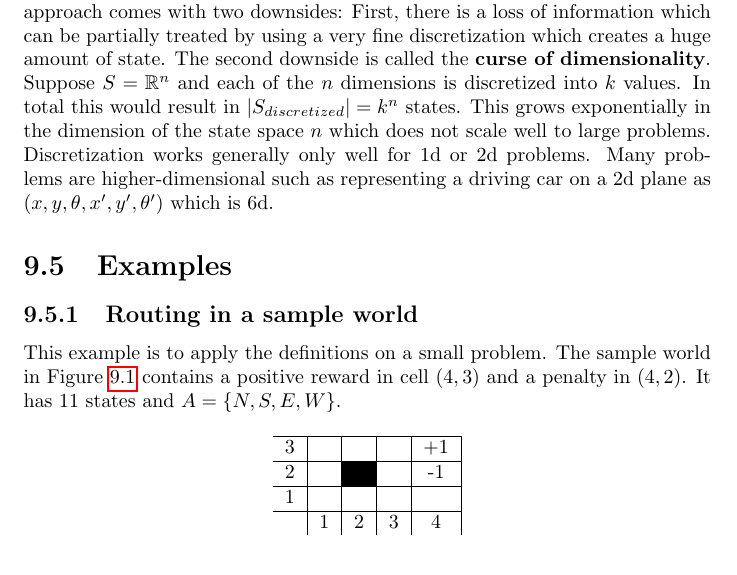
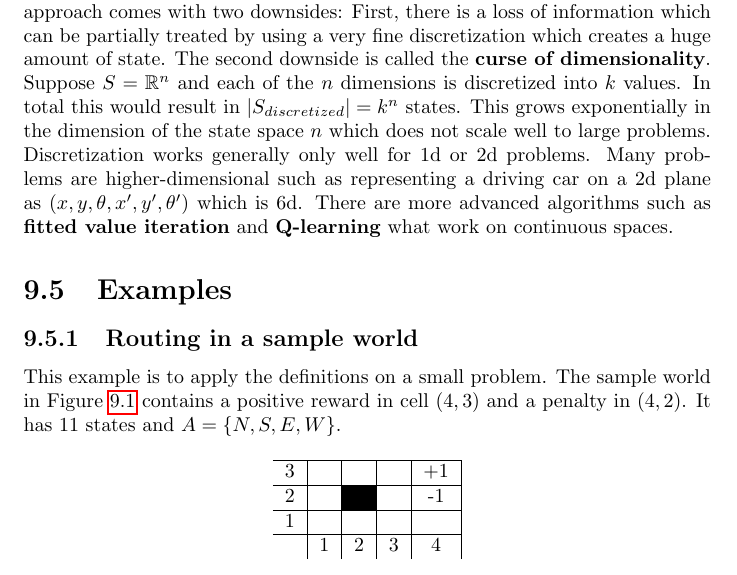
Before and after one commit to karimif/ai_notes, a LaTeX thesis (notes.tex): part of page 37 of 39, cut so that both start at the same text. Compiled offline with pdfLaTeX.

Commit message:
New fitted value iteration and Q-learning stubs.

```diff
--- a/notes.tex
+++ b/notes.tex
@@ -1430,7 +1430,7 @@ Having learned a model for the MDP, either value iteration or policy iteration c
 The algorithms discussed so far work on MDPs with a finite number of states. Many real-world problem need an infinite amount of states e.g. to represent positions and orientations. {\bf Discretization} maps the state space to a finite number of buckets on which then value iteration or policy iteration work.
 This approach comes with two downsides: First, there is a loss of information which can be partially treated by using a very fine discretization which creates a huge amount of state.
 The second downside is called the {\bf curse of dimensionality}. Suppose $S=\mathbb{R}^n$ and each of the $n$ dimensions is discretized into $k$ values. In total this would result in $\vert S_{discretized}\vert=k^n$ states.
-This grows exponentially in the dimension of the state space $n$ which does not scale well to large problems. Discretization works generally only well for 1d or 2d problems. Many problems are higher-dimensional such as representing a driving car on a 2d plane as $(x, y, \theta, x', y', \theta')$ which is 6d.
+This grows exponentially in the dimension of the state space $n$ which does not scale well to large problems. Discretization works generally only well for 1d or 2d problems. Many problems are higher-dimensional such as representing a driving car on a 2d plane as $(x, y, \theta, x', y', \theta')$ which is 6d. There are more advanced algorithms such as {\bf fitted value iteration} and {\bf Q-learning} what work on continuous spaces.
 
 \section{Examples}
 \subsection{Routing in a sample world}
```
